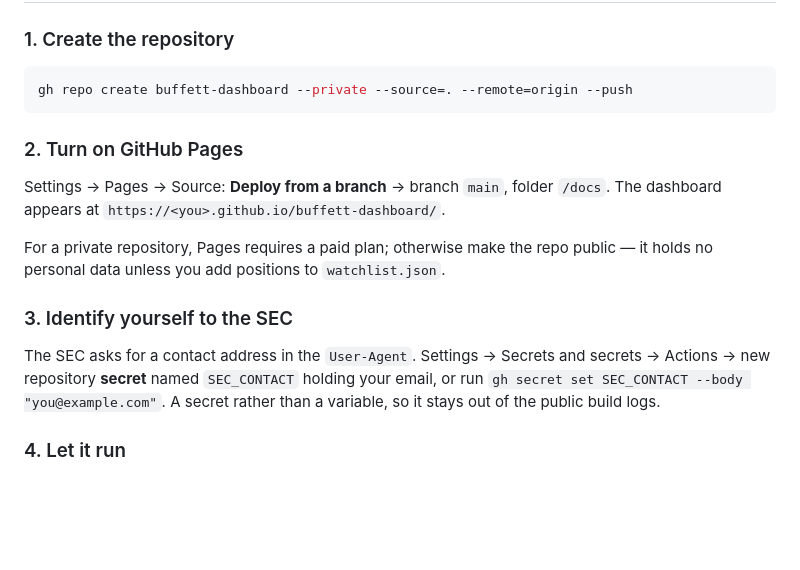
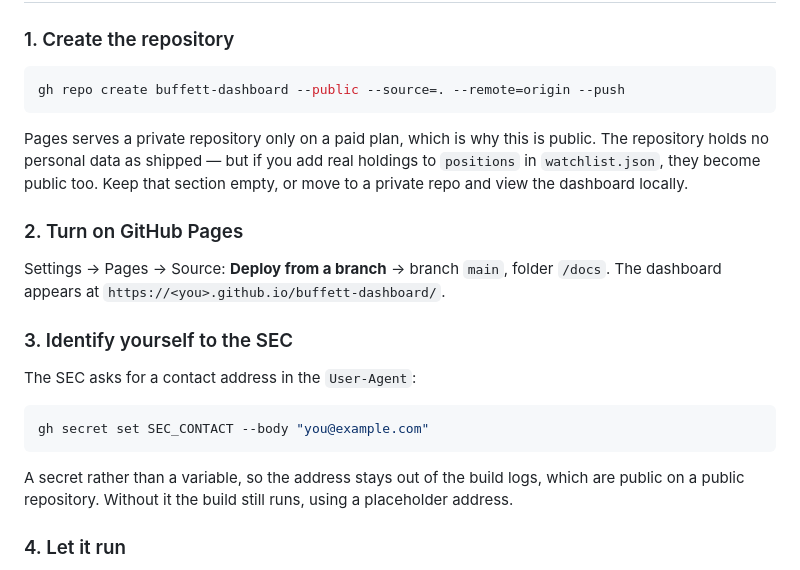
Before and after one commit to Amitno21/buffett-dashboard, a Markdown page: README.md, the part around the change. Drawn GitHub-style; blank space fills up the shorter version.

Commit message:
Correct the setup instructions for a public repository
Co-Authored-By: Claude Opus 5 <noreply@anthropic.com>

````diff
--- a/README.md
+++ b/README.md
@@ -84,23 +84,30 @@ returns 429 without one. Hence the per-source header profiles.
 ### 1. Create the repository
 
 ```bash
-gh repo create buffett-dashboard --private --source=. --remote=origin --push
+gh repo create buffett-dashboard --public --source=. --remote=origin --push
 ```
+
+Pages serves a private repository only on a paid plan, which is why this is
+public. The repository holds no personal data as shipped — but if you add real
+holdings to `positions` in `watchlist.json`, they become public too. Keep that
+section empty, or move to a private repo and view the dashboard locally.
 
 ### 2. Turn on GitHub Pages
 
 Settings → Pages → Source: **Deploy from a branch** → branch `main`, folder
 `/docs`. The dashboard appears at `https://<you>.github.io/buffett-dashboard/`.
 
-For a private repository, Pages requires a paid plan; otherwise make the repo
-public — it holds no personal data unless you add positions to `watchlist.json`.
-
 ### 3. Identify yourself to the SEC
 
-The SEC asks for a contact address in the `User-Agent`. Settings → Secrets and
-secrets → Actions → new repository **secret** named `SEC_CONTACT` holding your
-email, or run `gh secret set SEC_CONTACT --body "you@example.com"`. A secret
-rather than a variable, so it stays out of the public build logs.
+The SEC asks for a contact address in the `User-Agent`:
+
+```bash
+gh secret set SEC_CONTACT --body "you@example.com"
+```
+
+A secret rather than a variable, so the address stays out of the build logs,
+which are public on a public repository. Without it the build still runs, using
+a placeholder address.
 
 ### 4. Let it run
 
````
